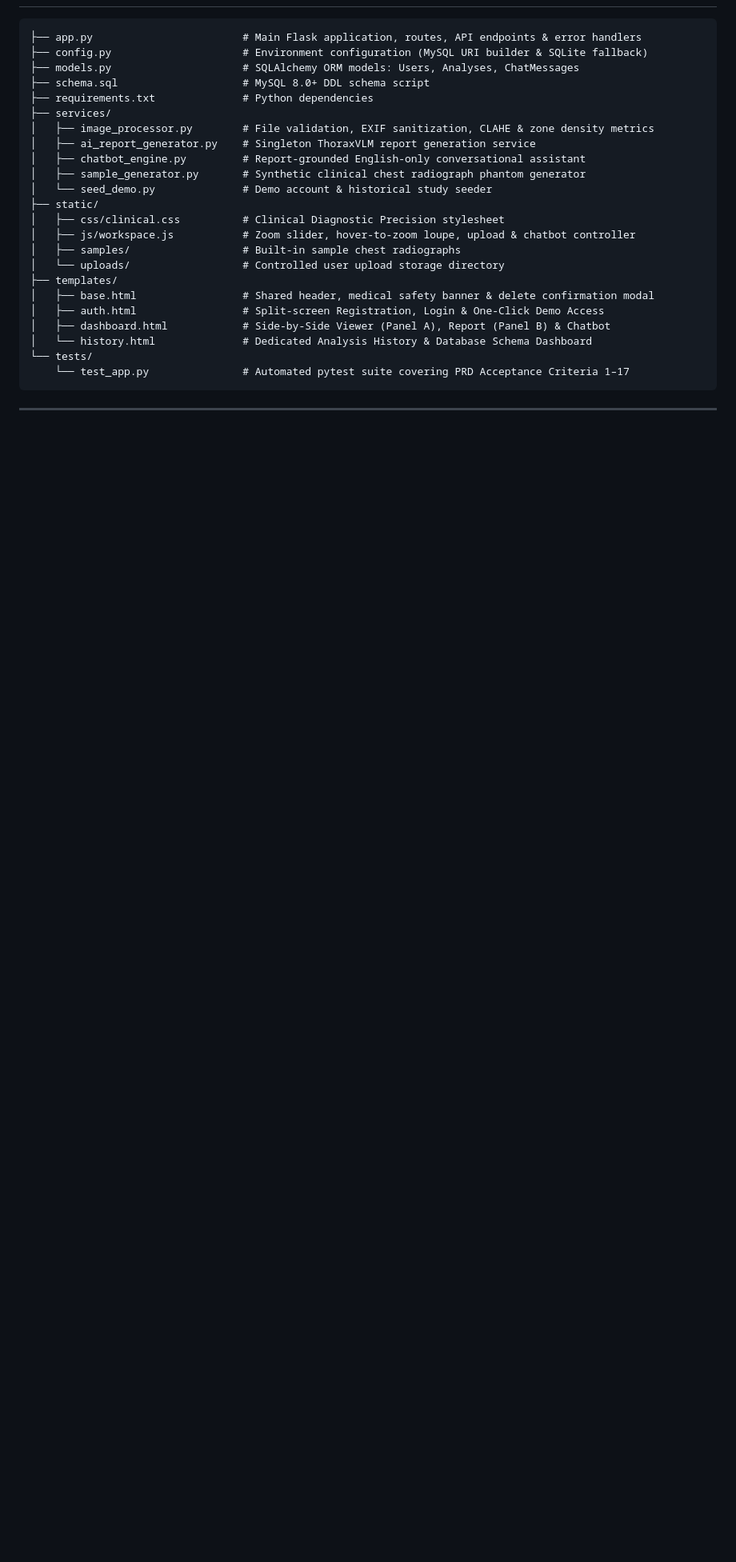
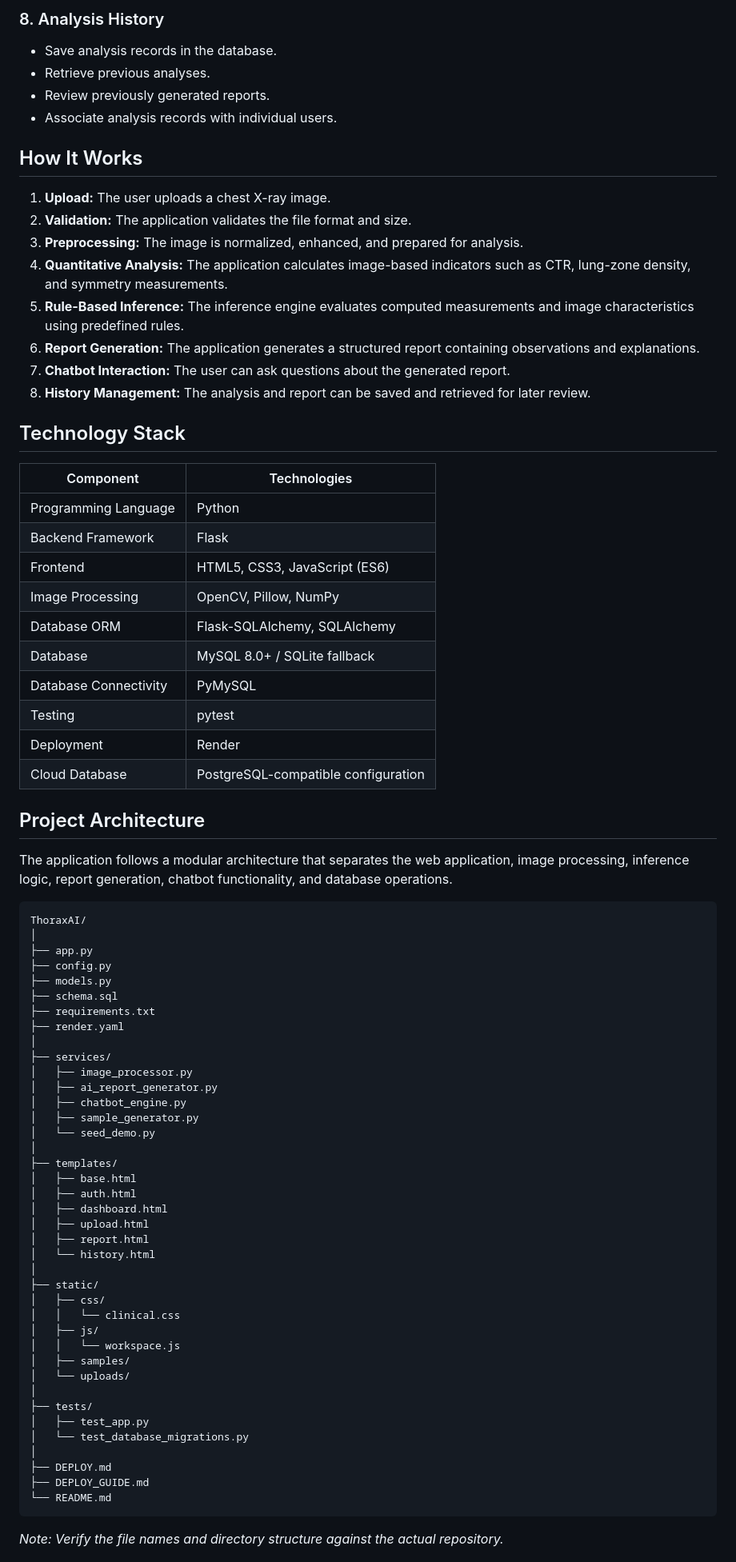
Before and after one commit to Manjula283/AI_CHATBOT_FOR_XRAY_ANALYSIS, a Markdown page: README.md, the part around one of its changes. Shown at 80% size. Rendered like a GitHub page; blank space fills up the shorter version.

Commit message:
Update README
Updated project description, features, and setup instructions in README.

````diff
--- a/README.md
+++ b/README.md
@@ -38,29 +56,80 @@ An English-only AI-powered web application built with **Python, Flask, SQLAlchem
+### 8. Analysis History
+- Save analysis records in the database.
+- Retrieve previous analyses.
+- Review previously generated reports.
+- Associate analysis records with individual users.
+
+## How It Works
+
+1. **Upload:** The user uploads a chest X-ray image.
+2. **Validation:** The application validates the file format and size.
+3. **Preprocessing:** The image is normalized, enhanced, and prepared for analysis.
+4. **Quantitative Analysis:** The application calculates image-based indicators such as CTR, lung-zone density, and symmetry measurements.
+5. **Rule-Based Inference:** The inference engine evaluates computed measurements and image characteristics using predefined rules.
+6. **Report Generation:** The application generates a structured report containing observations and explanations.
+7. **Chatbot Interaction:** The user can ask questions about the generated report.
+8. **History Management:** The analysis and report can be saved and retrieved for later review.
+
+## Technology Stack
+
+| Component | Technologies |
+|---|---|
+| Programming Language | Python |
+| Backend Framework | Flask |
+| Frontend | HTML5, CSS3, JavaScript (ES6) |
+| Image Processing | OpenCV, Pillow, NumPy |
+| Database ORM | Flask-SQLAlchemy, SQLAlchemy |
+| Database | MySQL 8.0+ / SQLite fallback |
+| Database Connectivity | PyMySQL |
+| Testing | pytest |
+| Deployment | Render |
+| Cloud Database | PostgreSQL-compatible configuration |
+
+## Project Architecture
+
+The application follows a modular architecture that separates the web application, image processing, inference logic, report generation, chatbot functionality, and database operations.
 
 ```text
-├── app.py                        # Main Flask application, routes, API endpoints & error handlers
-├── config.py                     # Environment configuration (MySQL URI builder & SQLite fallback)
-├── models.py                     # SQLAlchemy ORM models: Users, Analyses, ChatMessages
-├── schema.sql                    # MySQL 8.0+ DDL schema script
-├── requirements.txt              # Python dependencies
+ThoraxAI/
+│
+├── app.py
+├── config.py
+├── models.py
+├── schema.sql
+├── requirements.txt
+├── render.yaml
+│
 ├── services/
-│   ├── image_processor.py        # File validation, EXIF sanitization, CLAHE & zone density metrics
-│   ├── ai_report_generator.py    # Singleton ThoraxVLM report generation service
-│   ├── chatbot_engine.py         # Report-grounded English-only conversational assistant
-│   ├── sample_generator.py       # Synthetic clinical chest radiograph phantom generator
-│   └── seed_demo.py              # Demo account & historical study seeder
+│   ├── image_processor.py
+│   ├── ai_report_generator.py
+│   ├── chatbot_engine.py
+│   ├── sample_generator.py
+│   └── seed_demo.py
+│
+├── templates/
+│   ├── base.html
+│   ├── auth.html
+│   ├── dashboard.html
+│   ├── upload.html
+│   ├── report.html
+│   └── history.html
+│
 ├── static/
-│   ├── css/clinical.css          # Clinical Diagnostic Precision stylesheet
-│   ├── js/workspace.js           # Zoom slider, hover-to-zoom loupe, upload & chatbot controller
-│   ├── samples/                  # Built-in sample chest radiographs
-│   └── uploads/                  # Controlled user upload storage directory
-├── templates/
-│   ├── base.html                 # Shared header, medical safety banner & delete confirmation modal
-│   ├── auth.html                 # Split-screen Registration, Login & One-Click Demo Access
-│   ├── dashboard.html            # Side-by-Side Viewer (Panel A), Report (Panel B) & Chatbot
-│   └── history.html              # Dedicated Analysis History & Database Schema Dashboard
-└── tests/
-    └── test_app.py               # Automated pytest suite covering PRD Acceptance Criteria 1–17
+│   ├── css/
+│   │   └── clinical.css
+│   ├── js/
+│   │   └── workspace.js
+│   ├── samples/
+│   └── uploads/
+│
+├── tests/
+│   ├── test_app.py
+│   └── test_database_migrations.py
+│
+├── DEPLOY.md
+├── DEPLOY_GUIDE.md
+└── README.md
 ```
 
----
+*Note: Verify the file names and directory structure against the actual repository.*
 
````
Also changed, not shown: other parts of README.md (+166 -49 lines).
